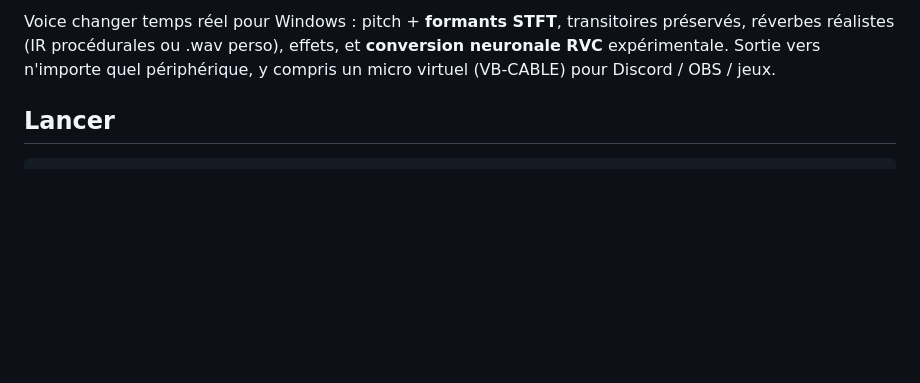
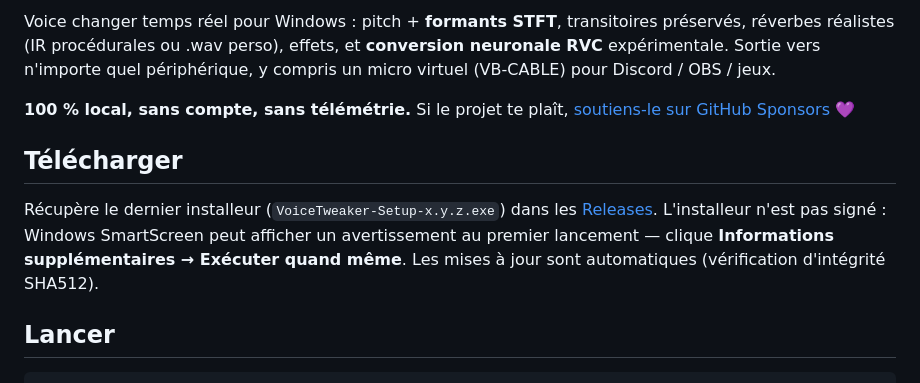
Before and after one commit to maxime-fleury/voiceTweaker, a Markdown page: README.md, the part around one of its changes. GitHub-like rendering; blank space fills up the shorter version.

Commit message:
README: badges, download section with SmartScreen note, sponsors link

```diff
--- a/README.md
+++ b/README.md
@@ -3,4 +6,14 @@
 Voice changer temps réel pour Windows : pitch + **formants STFT**, transitoires préservés, réverbes réalistes (IR procédurales ou .wav perso), effets, et **conversion neuronale RVC** expérimentale. Sortie vers n'importe quel périphérique, y compris un micro virtuel (VB-CABLE) pour Discord / OBS / jeux.
+
+**100 % local, sans compte, sans télémétrie.** Si le projet te plaît, [soutiens-le sur GitHub Sponsors](https://github.com/sponsors/maxime-fleury) 💜
+
+## Télécharger
+
+Récupère le dernier installeur (`VoiceTweaker-Setup-x.y.z.exe`) dans les
+[Releases](https://github.com/maxime-fleury/voiceTweaker/releases). L'installeur
+n'est pas signé : Windows SmartScreen peut afficher un avertissement au premier
+lancement — clique **Informations supplémentaires → Exécuter quand même**.
+Les mises à jour sont automatiques (vérification d'intégrité SHA512).
 
 ## Lancer
 
```
Also changed, not shown: other parts of README.md (+3 -0 lines).
